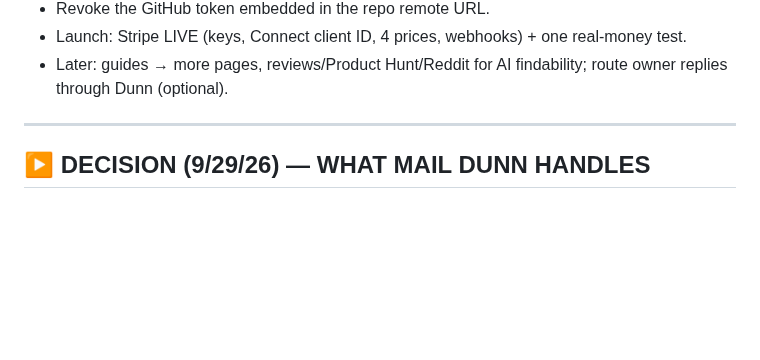
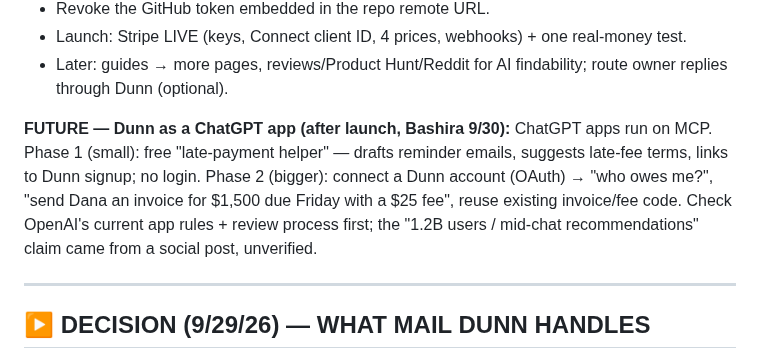
Before and after one commit to bxwebb-cyber/watchtower, a Markdown page: HANDOFF.md, the part around the change. Rendered like a GitHub page; blank space fills up the shorter version.

Commit message:
Handoff: future ChatGPT app idea
Co-Authored-By: Claude Opus 5.5 <noreply@anthropic.com>

```diff
--- a/HANDOFF.md
+++ b/HANDOFF.md
@@ -28,6 +28,8 @@ _Last updated: 2026-09-28 (v1.8 — scheduler + one-bill late fees + webhook fix
 - Revoke the GitHub token embedded in the repo remote URL.
 - Launch: Stripe LIVE (keys, Connect client ID, 4 prices, webhooks) + one real-money test.
 - Later: guides → more pages, reviews/Product Hunt/Reddit for AI findability; route owner replies through Dunn (optional).
+
+**FUTURE — Dunn as a ChatGPT app (after launch, Bashira 9/30):** ChatGPT apps run on MCP. Phase 1 (small): free "late-payment helper" — drafts reminder emails, suggests late-fee terms, links to Dunn signup; no login. Phase 2 (bigger): connect a Dunn account (OAuth) → "who owes me?", "send Dana an invoice for $1,500 due Friday with a $25 fee", reuse existing invoice/fee code. Check OpenAI's current app rules + review process first; the "1.2B users / mid-chat recommendations" claim came from a social post, unverified.
 
 ---
 
```
